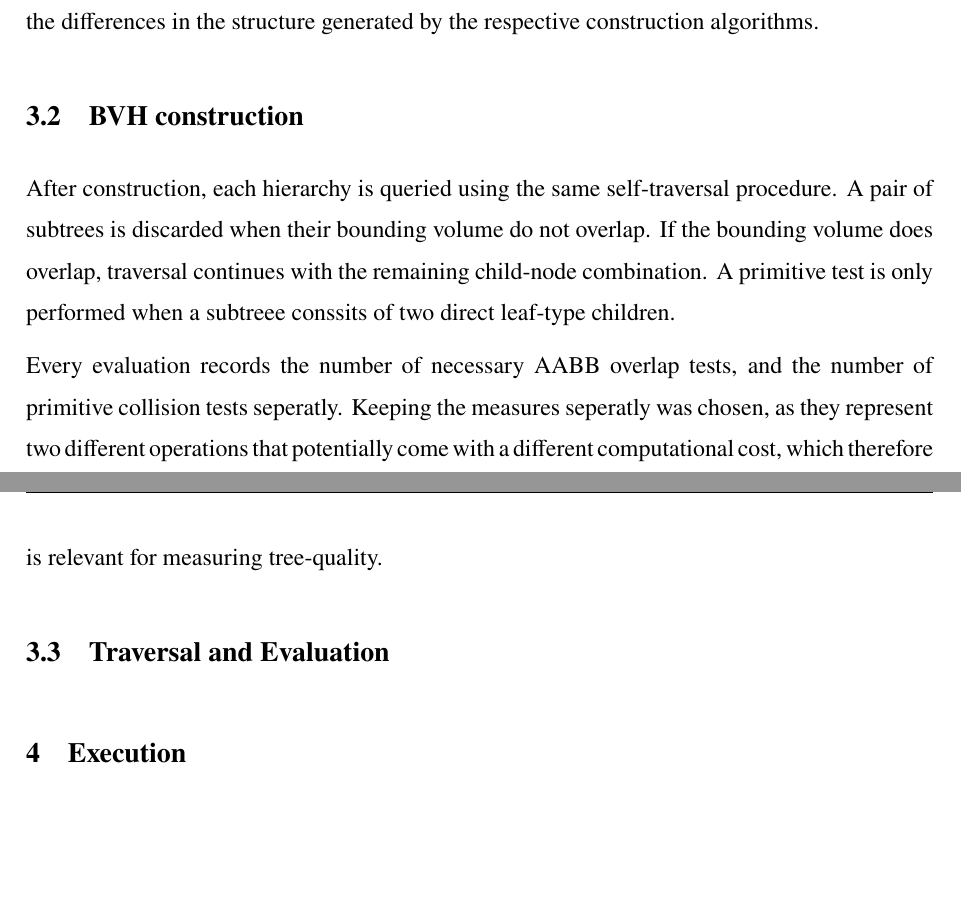
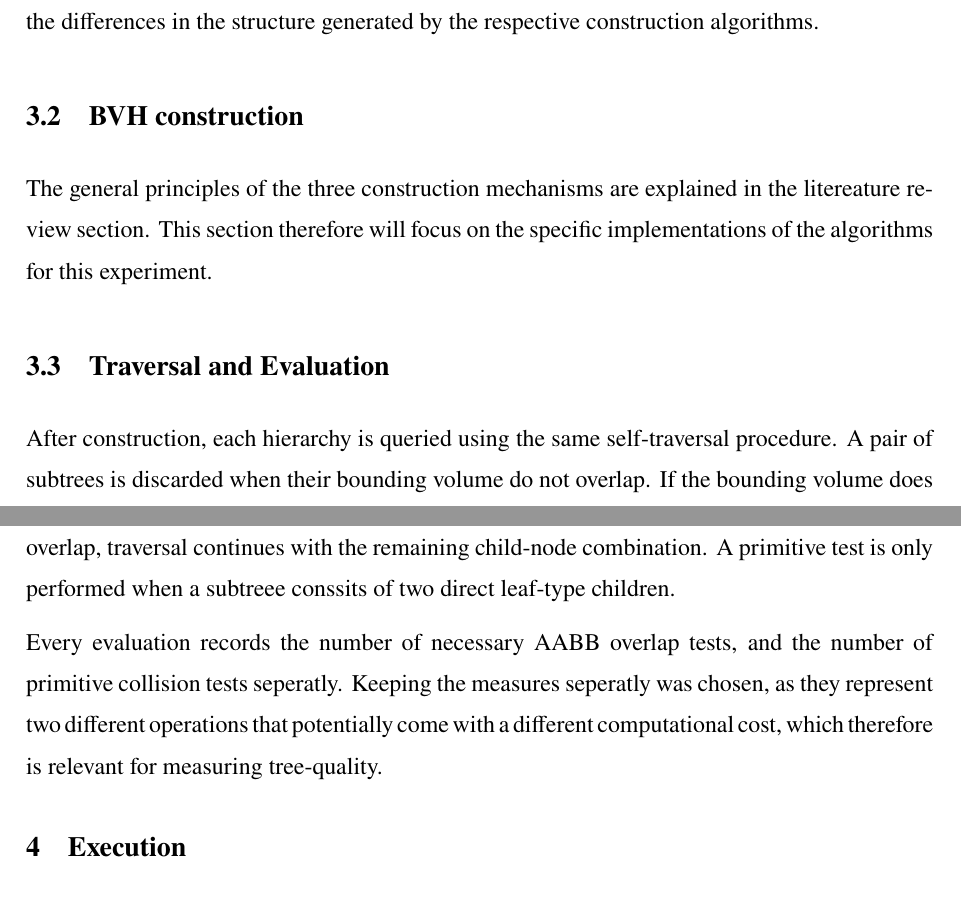
Before and after one commit to xXuserseXx/WAB-II-BVH, a LaTeX thesis (paper/example-thesis.tex, which reads paper/chapters/_3_Methodology.tex): two parts of pages 7 and 8 of 11, joined at a grey line, cut so that both start at the same text, the shorter picture padded with empty space. Compiled offline with pdfLaTeX.

Commit message:
Gestern abend gemacht, kurz gepusht

```diff
--- a/paper/chapters/_3_Methodology.tex
+++ b/paper/chapters/_3_Methodology.tex
@@ -15,6 +15,12 @@ This is meant to assure, that differences in the recorded number of checks can p
 
 \section{BVH construction}
 
+The general principles of the three construction mechanisms are explained in the litereature review section.
+This section therefore will focus on the specific implementations of the algorithms for this experiment.
+
+
+\section{Traversal and Evaluation}
+
 After construction, each hierarchy is queried using the same self-traversal procedure.
 A pair of subtrees is discarded when their bounding volume do not overlap.
 If the bounding volume does overlap, traversal continues with the remaining child-node combination. A primitive test is only performed when a subtreee conssits of two direct leaf-type children.
@@ -26,5 +32,3 @@ Keeping the measures seperatly was chosen, as they represent two different opera
 % They may help explain differences in behaviour, but are not considered a primary measurement as this is not the goal of this work.
 %
 % Mal gucken ob ich das so reinnehme, ich adde es erstmal als comment
-
-\section{Traversal and Evaluation}
```
